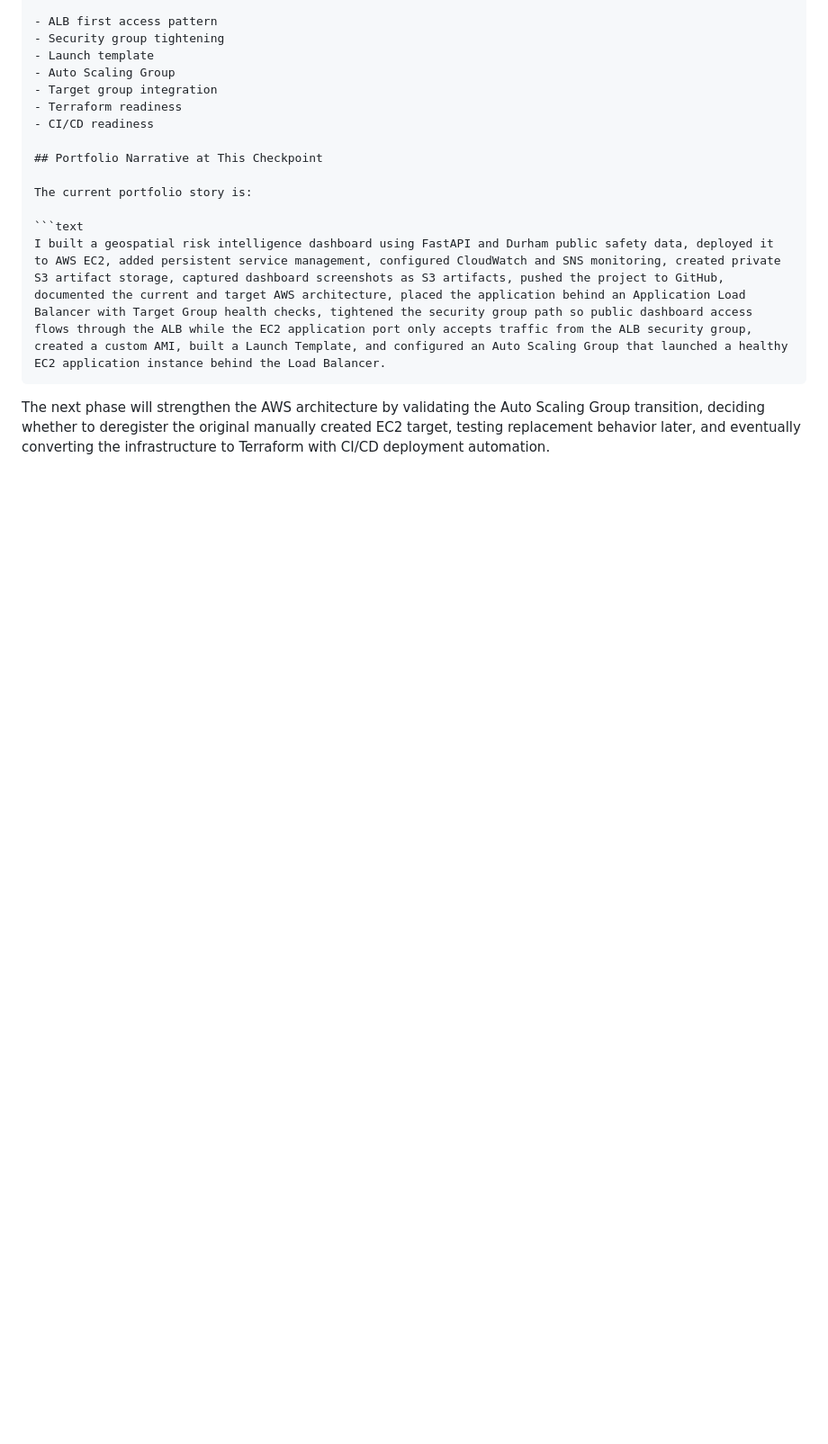
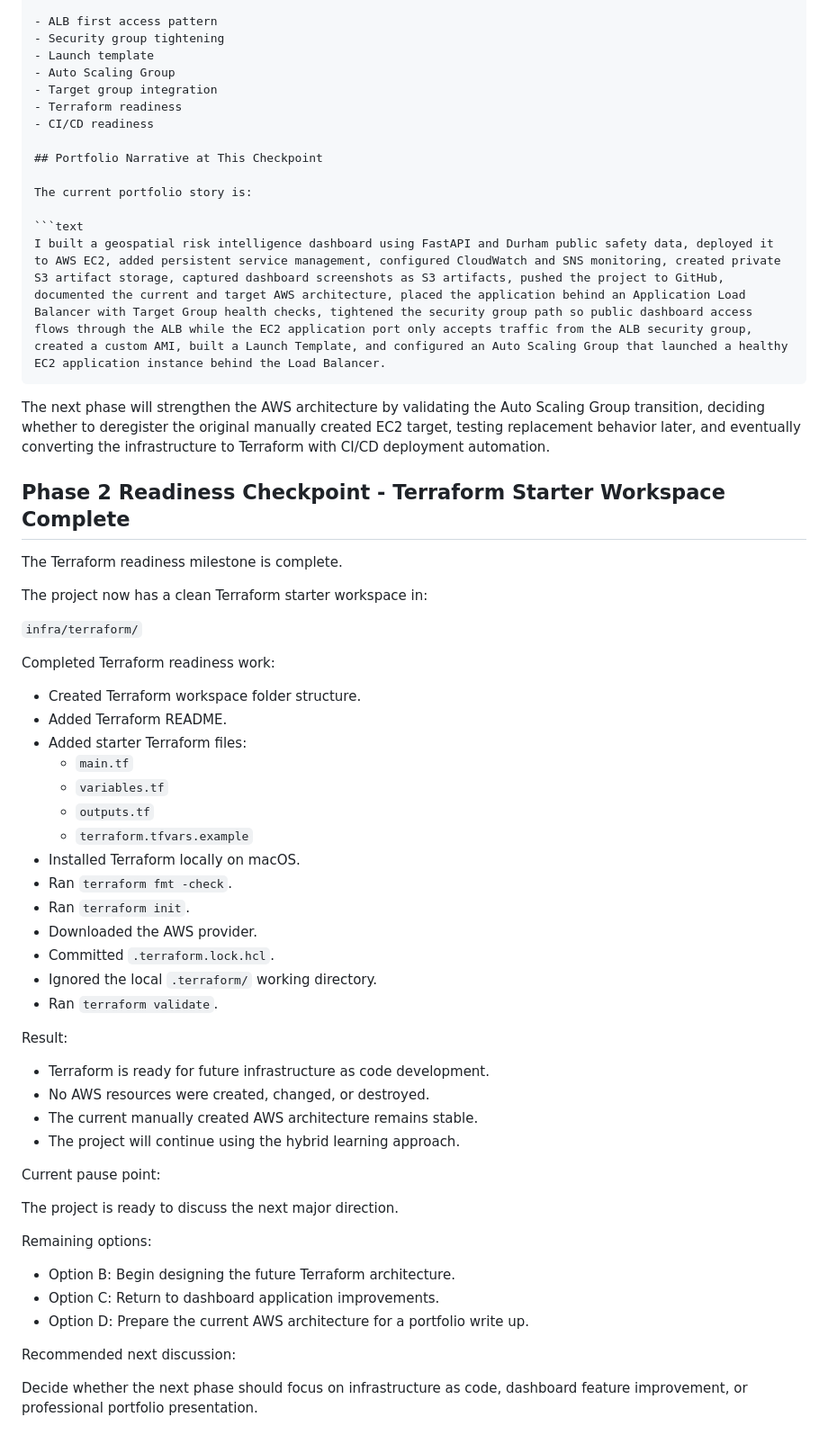
Before and after one commit to bifediora/durham-aws-risk-dashboard, a Markdown page: docs/project_checkpoint.md, the part around the change. Shown at 90% size. Drawn GitHub-style; blank space fills up the shorter version.

Commit message:
Document Terraform readiness checkpoint

````diff
--- a/docs/project_checkpoint.md
+++ b/docs/project_checkpoint.md
@@ -831,3 +831,49 @@ I built a geospatial risk intelligence dashboard using FastAPI and Durham public
 ```
 
 The next phase will strengthen the AWS architecture by validating the Auto Scaling Group transition, deciding whether to deregister the original manually created EC2 target, testing replacement behavior later, and eventually converting the infrastructure to Terraform with CI/CD deployment automation.
+
+## Phase 2 Readiness Checkpoint - Terraform Starter Workspace Complete
+
+The Terraform readiness milestone is complete.
+
+The project now has a clean Terraform starter workspace in:
+
+`infra/terraform/`
+
+Completed Terraform readiness work:
+
+- Created Terraform workspace folder structure.
+- Added Terraform README.
+- Added starter Terraform files:
+  - `main.tf`
+  - `variables.tf`
+  - `outputs.tf`
+  - `terraform.tfvars.example`
+- Installed Terraform locally on macOS.
+- Ran `terraform fmt -check`.
+- Ran `terraform init`.
+- Downloaded the AWS provider.
+- Committed `.terraform.lock.hcl`.
+- Ignored the local `.terraform/` working directory.
+- Ran `terraform validate`.
+
+Result:
+
+- Terraform is ready for future infrastructure as code development.
+- No AWS resources were created, changed, or destroyed.
+- The current manually created AWS architecture remains stable.
+- The project will continue using the hybrid learning approach.
+
+Current pause point:
+
+The project is ready to discuss the next major direction.
+
+Remaining options:
+
+- Option B: Begin designing the future Terraform architecture.
+- Option C: Return to dashboard application improvements.
+- Option D: Prepare the current AWS architecture for a portfolio write up.
+
+Recommended next discussion:
+
+Decide whether the next phase should focus on infrastructure as code, dashboard feature improvement, or professional portfolio presentation.
````
